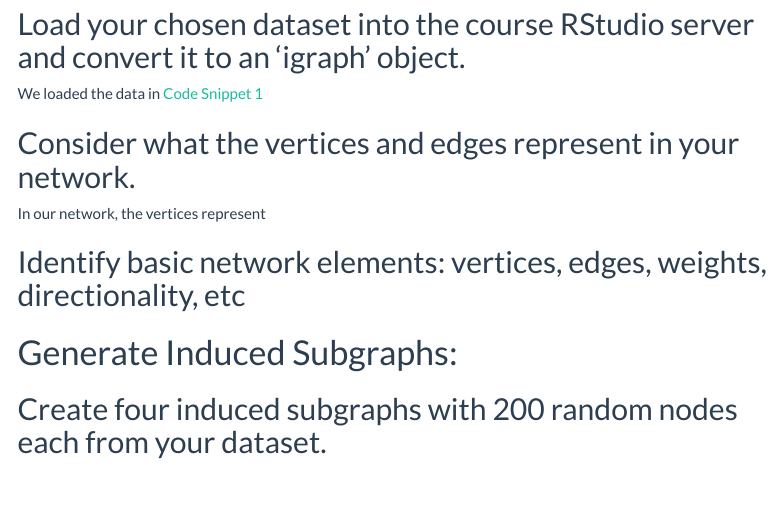
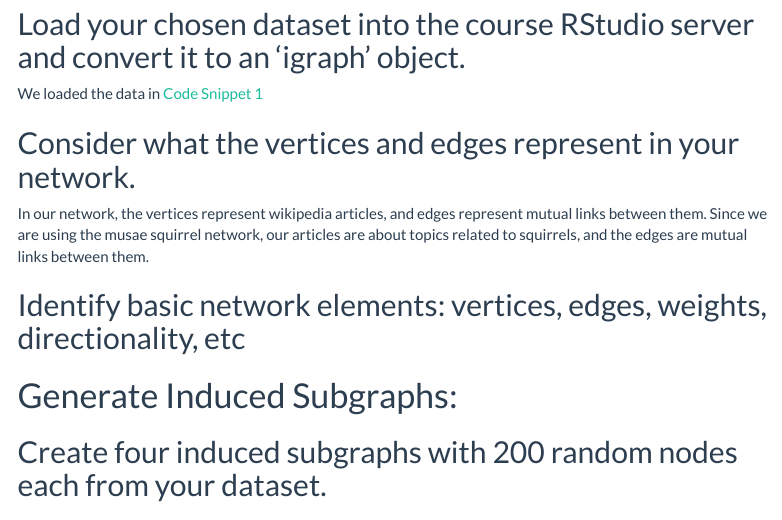
Before and after one commit to ofeng1/PSTAT194CS_final, an R Markdown document (PSTAT 194 Final.Rmd): the page in a window 1100 px wide, from 240 px down. Rendered offline with R 4.5, knitr and Pandoc, with nearby package versions; menus at the side of the page are left out; long lines of code are wrapped.

Commit message:
Added text

```diff
--- a/PSTAT 194 Final.Rmd
+++ b/PSTAT 194 Final.Rmd
@@ -26,7 +26,7 @@ We loaded the data in [Code Snippet 1](#snippet-1)
 
 ## Consider what the vertices and edges represent in your network.
 
-In our network, the vertices represent
+In our network, the vertices represent wikipedia articles, and edges represent mutual links between them. Since we are using the musae squirrel network, our articles are about topics related to squirrels, and the edges are mutual links between them.
 
 
 ## Identify basic network elements: vertices, edges, weights, directionality, etc
```
